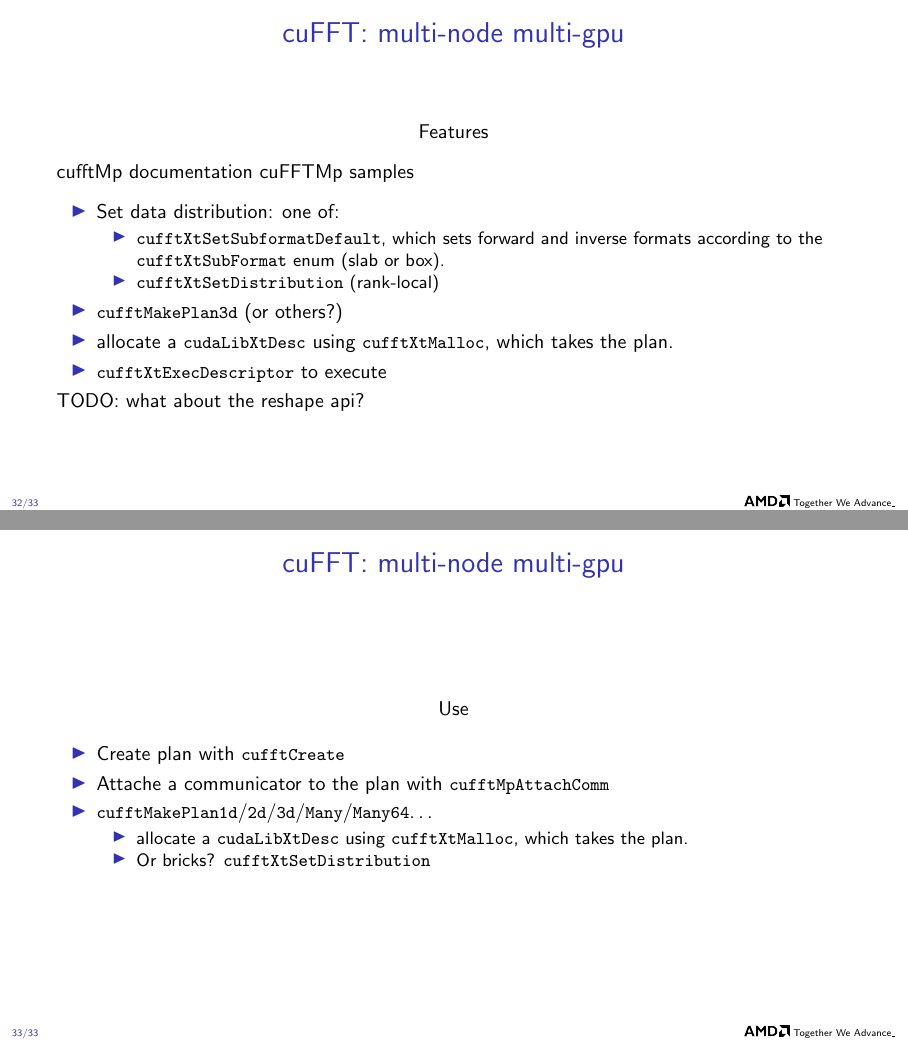
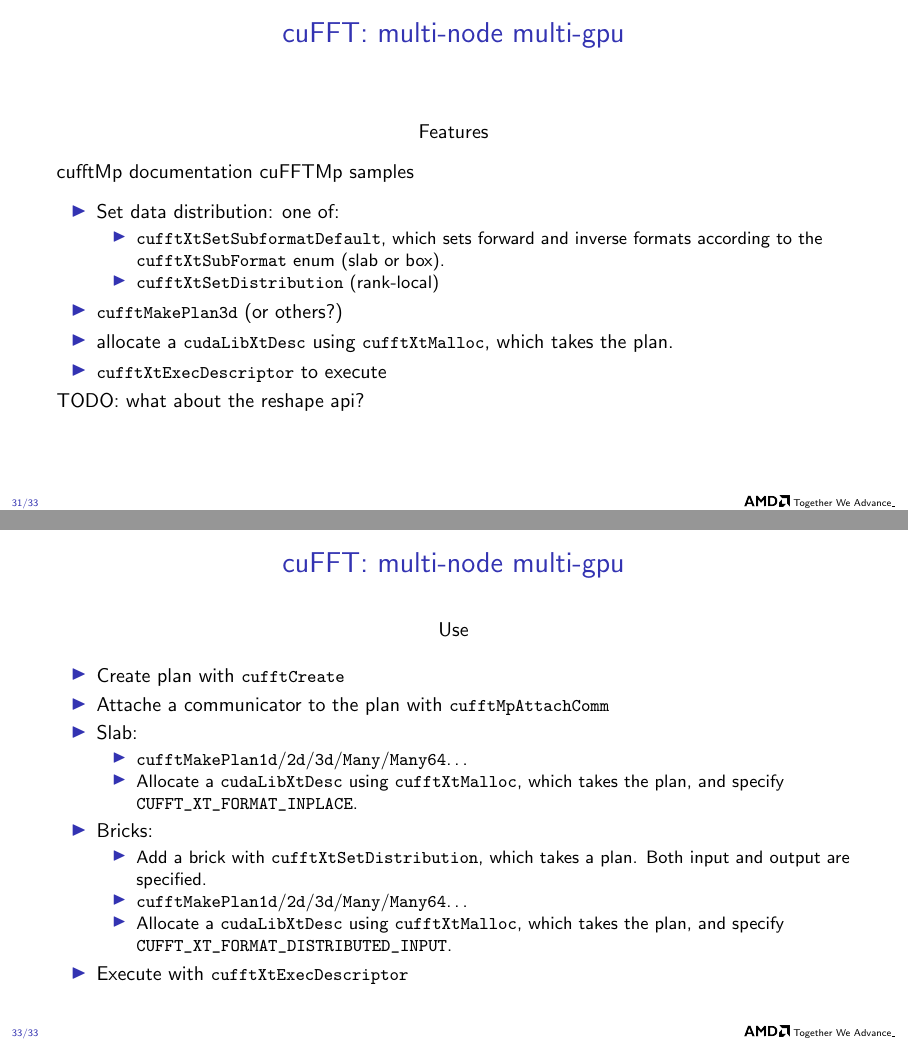
Before and after one commit to faraaz-bot/memory-testing, LaTeX slides (docs/api/api.tex): pages 32 and 33 of 33 before the commit and pages 31 and 33 of 33 after it, joined at a grey line. Compiled offline with pdfLaTeX.

Commit message:
Api.tex stuff

```diff
--- a/docs/api/api.tex
+++ b/docs/api/api.tex
@@ -971,30 +971,6 @@ out3 = in0 * I * ky;
 \end{frame}
 
 \begin{frame}[fragile]
-  \frametitle{cuFFT: single-node multi-gpu}
-
-  \begin{center}Use\end{center}
-
-    \bigskip
-
-    \begin{itemize}
-    \item Create a plan (\lstinline{cufftHandle}) with \lstinline{cufftMakePlan1d}/\lstinline{2d}/\lstinline{3d}/\lstinline{Many}/\lstinline{Many64}\dots{}
-    \item Associate GPUs to the plan with \lstinline{cufftXtSetGPUs()}
-    \item Create \lstinline{cudaLibXtDesc} with \lstinline{cufftXtMalloc}, using the plan
-    \item Populate buffers with \lstinline{cufftXtMemcpy}
-    \item Execute with \lstinline{cufftXtExecDescriptor}/\lstinline{C2C}/\lstinline{R2C}/\lstinline{C2R}/\lstinline{Z2Z}/\lstinline{D2Z}/\lstinline{Z2D}
-    \end{itemize}
-
-    \bigskip
-
-    NB: \lstinline{cufftPlan1d}/\lstinline{2d}/\lstinline{3d} seems to
-    be disallowed in the multi-gpu setting.
-
-    \begin{center}TODO: how to add all the new APIs here?\end{center}
-
-\end{frame}
-
-\begin{frame}[fragile]
   \frametitle{cuFFT: multi-node multi-gpu}
 
   \begin{center}Features\end{center}
@@ -1031,12 +1033,20 @@ out3 = in0 * I * ky;
     \begin{itemize}
     \item Create plan with \lstinline{cufftCreate}
     \item Attache a communicator to the plan with \lstinline{cufftMpAttachComm}
-    \item  \lstinline{cufftMakePlan1d}/\lstinline{2d}/\lstinline{3d}/\lstinline{Many}/\lstinline{Many64}\dots{}
+    \item Slab:
       \begin{itemize}
-      \item allocate a \lstinline{cudaLibXtDesc} using
-        \lstinline{cufftXtMalloc}, which takes the plan.
-      \item Or bricks? \lstinline{cufftXtSetDistribution}
+      \item \lstinline{cufftMakePlan1d}/\lstinline{2d}/\lstinline{3d}/\lstinline{Many}/\lstinline{Many64}\dots{}
+      \item Allocate a \lstinline{cudaLibXtDesc} using
+        \lstinline{cufftXtMalloc}, which takes the plan, and specify \lstinline{CUFFT_XT_FORMAT_INPLACE}.
       \end{itemize}
+    \item Bricks:
+      \begin{itemize}
+      \item Add a brick with \lstinline{cufftXtSetDistribution}, which takes a plan.  Both input and output are specified.
+      \item \lstinline{cufftMakePlan1d}/\lstinline{2d}/\lstinline{3d}/\lstinline{Many}/\lstinline{Many64}\dots{}
+      \item Allocate a \lstinline{cudaLibXtDesc} using
+        \lstinline{cufftXtMalloc}, which takes the plan, and specify \lstinline{CUFFT_XT_FORMAT_DISTRIBUTED_INPUT}.
+      \end{itemize}
+    \item Execute with \lstinline{cufftXtExecDescriptor}
     \end{itemize}
 
 
```
Also changed, not shown: docs/api/api.tex (26 more changed lines).
